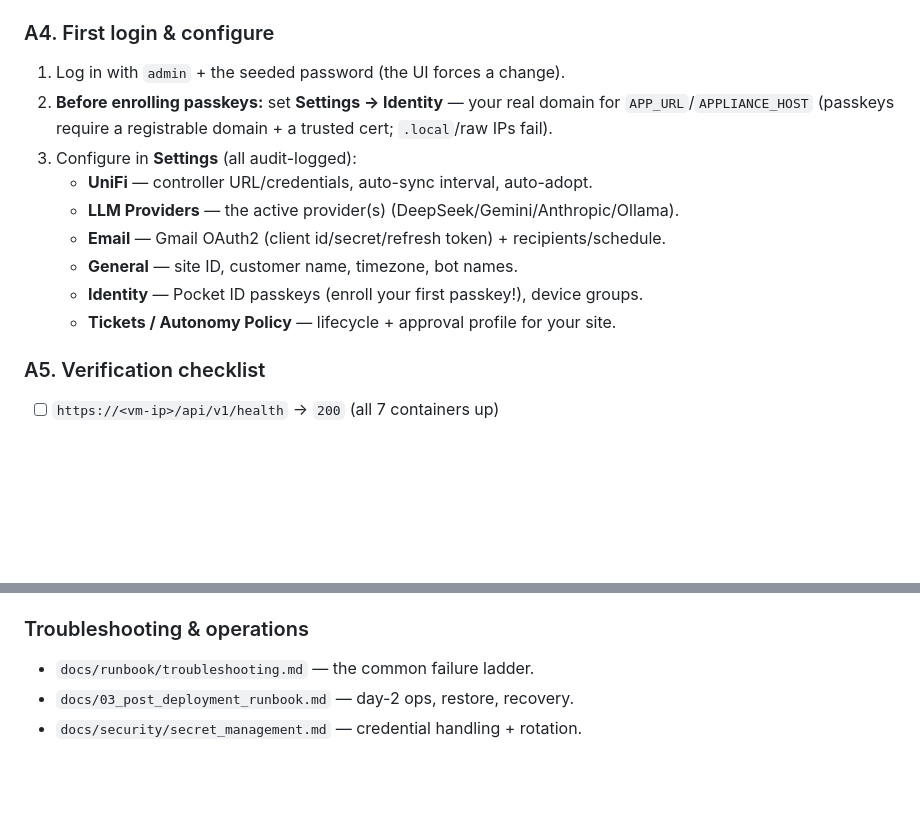
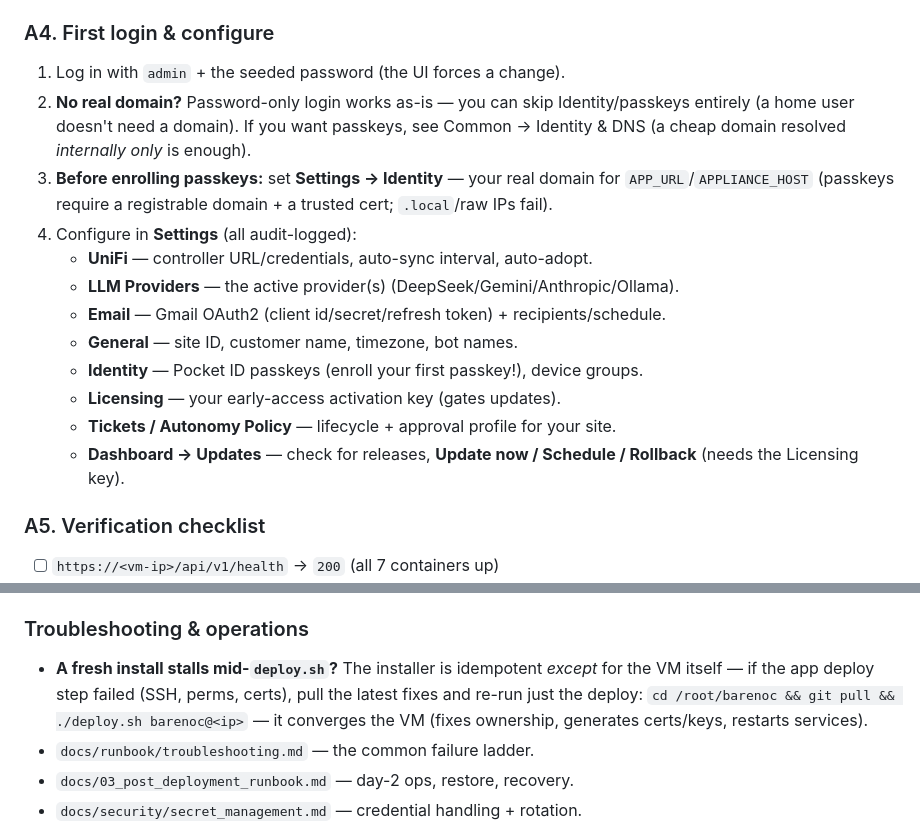
Before and after one commit to Ridge-Chapel-Tech/barenoc-appliance, a Markdown page: docs/deployment_guide.md, 2 parts joined by grey strips. GitHub-like rendering; blank space fills up the shorter version.

```diff
--- a/docs/deployment_guide.md
+++ b/docs/deployment_guide.md
@@ -172,6 +201,10 @@ run `./deploy.sh barenoc@<ip>` yourself later.
 ### A4. First login & configure
 
 1. Log in with `admin` + the seeded password (the UI forces a change).
+2. **No real domain?** Password-only login works as-is — you can skip
+   Identity/passkeys entirely (a home user doesn't need a domain). If you
+   want passkeys, see Common → Identity & DNS (a cheap domain resolved
+   *internally only* is enough).
 2. **Before enrolling passkeys:** set **Settings → Identity** — your real
    domain for `APP_URL`/`APPLIANCE_HOST` (passkeys require a registrable
    domain + a trusted cert; `.local`/raw IPs fail).
@@ -181,7 +214,10 @@ run `./deploy.sh barenoc@<ip>` yourself later.
    - **Email** — Gmail OAuth2 (client id/secret/refresh token) + recipients/schedule.
    - **General** — site ID, customer name, timezone, bot names.
    - **Identity** — Pocket ID passkeys (enroll your first passkey!), device groups.
+   - **Licensing** — your early-access activation key (gates updates).
    - **Tickets / Autonomy Policy** — lifecycle + approval profile for your site.
+   - **Dashboard → Updates** — check for releases, **Update now / Schedule /
+     Rollback** (needs the Licensing key).
 
 ### A5. Verification checklist
 
@@ -436,6 +482,11 @@ Changing the domain later requires a redeploy + re-enrolling passkeys
 
 ### Troubleshooting & operations
 
+- **A fresh install stalls mid-`deploy.sh`?** The installer is idempotent
+  *except* for the VM itself — if the app deploy step failed (SSH, perms,
+  certs), pull the latest fixes and re-run just the deploy:
+  `cd /root/barenoc && git pull && ./deploy.sh barenoc@<ip>` — it converges
+  the VM (fixes ownership, generates certs/keys, restarts services).
 - `docs/runbook/troubleshooting.md` — the common failure ladder.
 - `docs/03_post_deployment_runbook.md` — day-2 ops, restore, recovery.
 - `docs/security/secret_management.md` — credential handling + rotation.
```
Also changed, not shown: other parts of docs/deployment_guide.md (+40 -1 lines).
